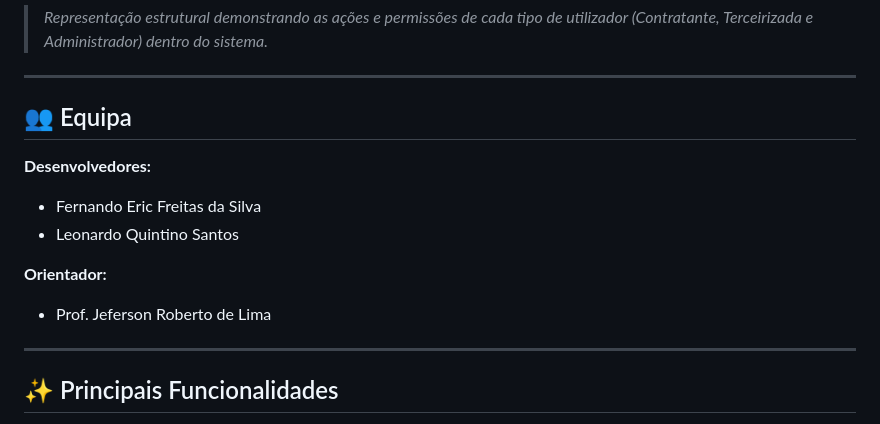
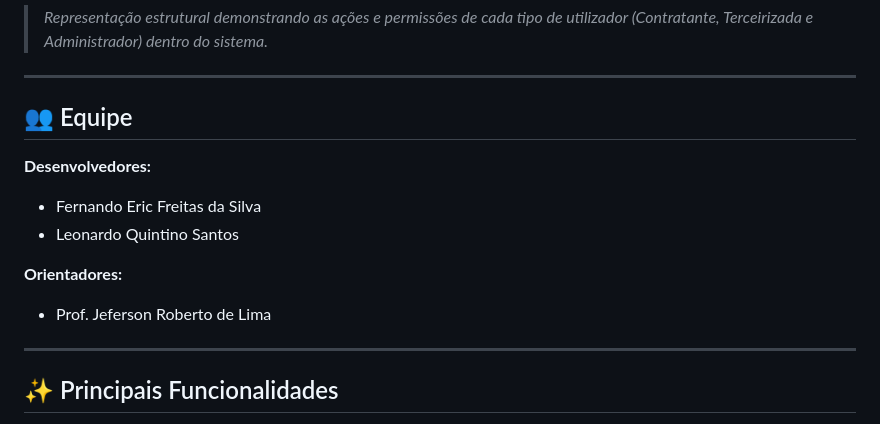
Before and after one commit to fernandoEric-dev/ServiConnect, a Markdown page: README.md, the part around the change. Drawn GitHub-style.

Commit message:
Fix typos in README.md team section

```diff
--- a/README.md
+++ b/README.md
@@ -38,14 +38,15 @@ Abaixo apresentamos uma visão do painel do sistema e o diagrama que ilustra as
 
 ---
 
-## 👥 Equipa
+## 👥 Equipe
 
 **Desenvolvedores:**
 * Fernando Eric Freitas da Silva
 * Leonardo Quintino Santos
 
-**Orientador:**
+**Orientadores:**
 * Prof. Jeferson Roberto de Lima
+
 
 ---
 
```
